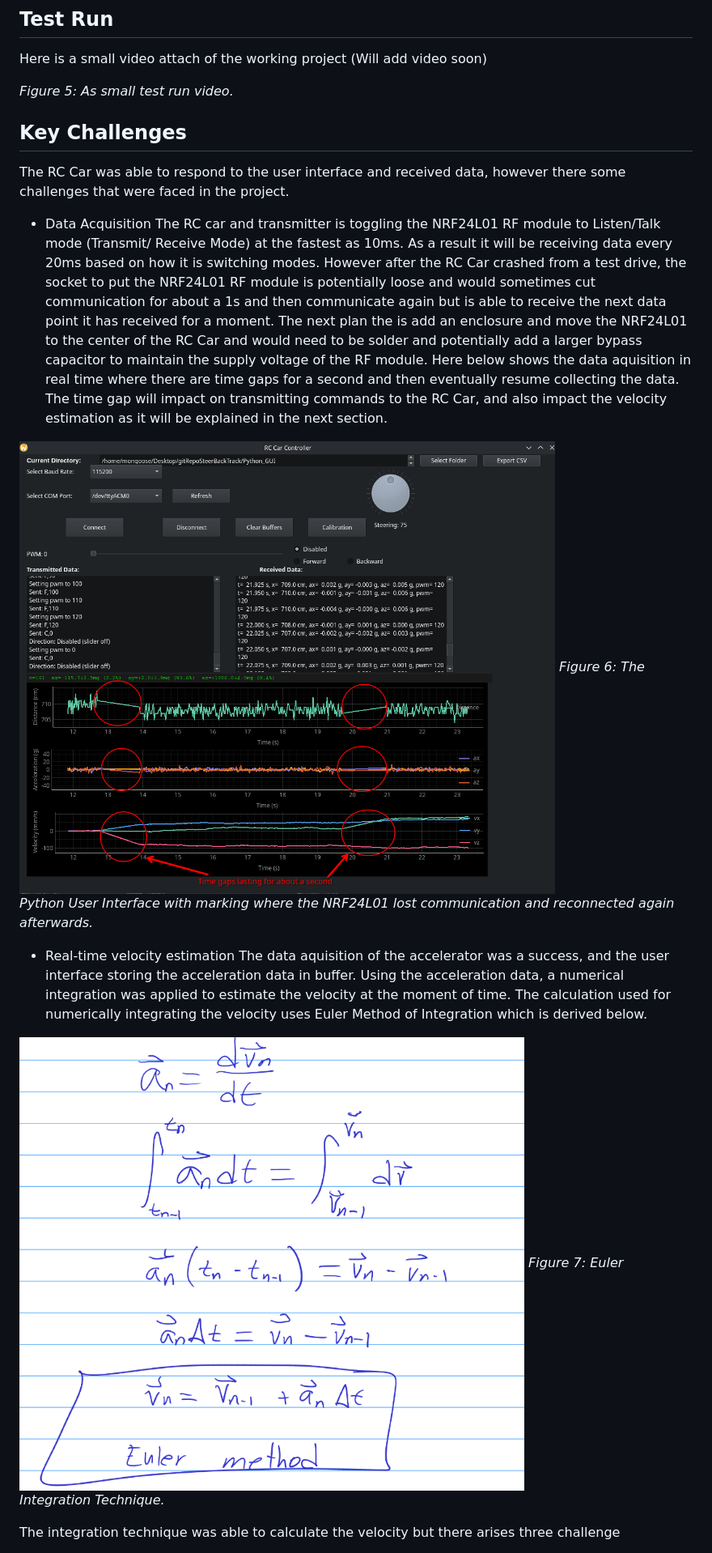
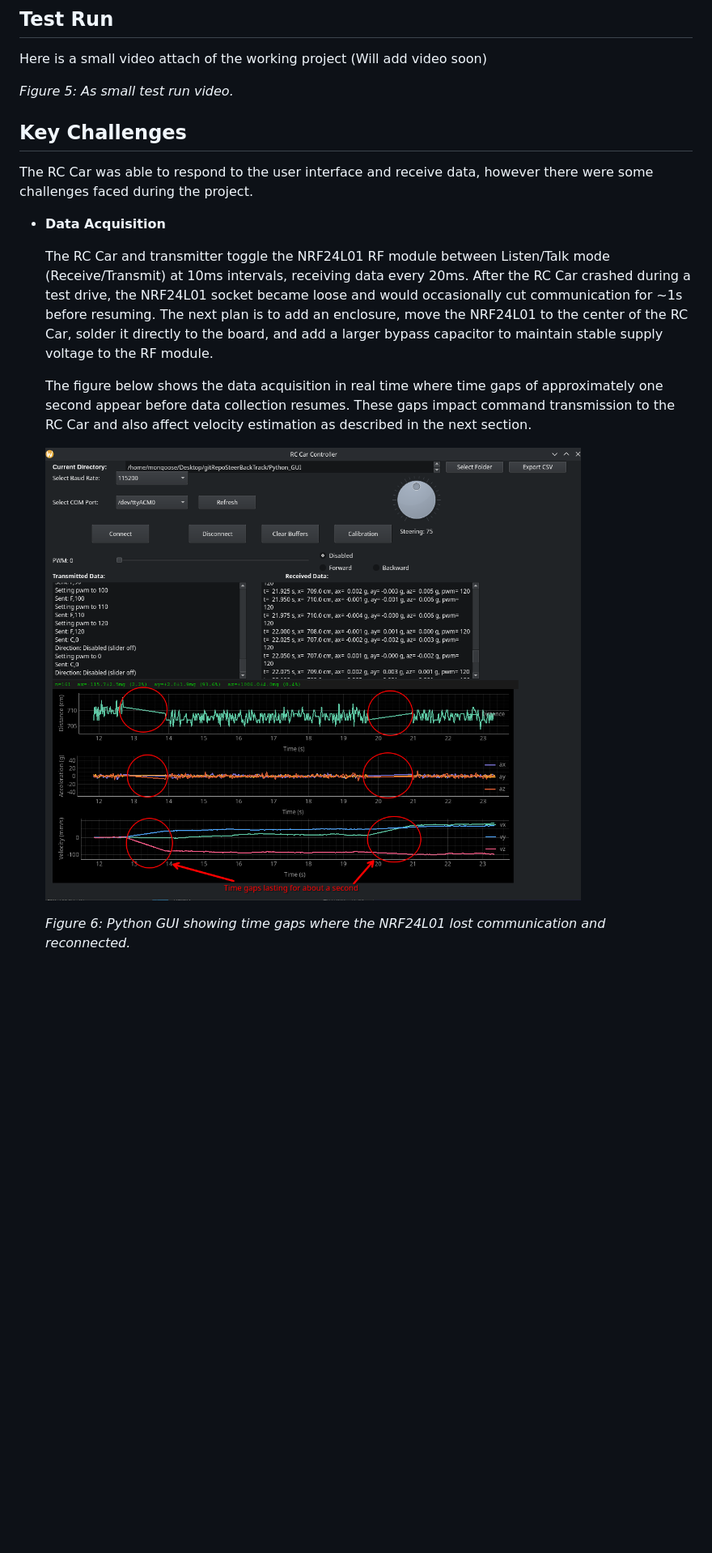
Before and after one commit to eam95/RC_Car_Mark_I, a Markdown page: README.md, the part around one of its changes. Shown at 81% size. GitHub-like rendering; blank space fills up the shorter version.

```diff
--- a/README.md
+++ b/README.md
@@ -55,22 +55,29 @@ Here is a small video attach of the working project (Will add video soon)
 
 *Figure 5: As small test run video.*
 
+
 ## Key Challenges
 
-The RC Car was able to respond to the user interface and received data, however there some challenges that were faced in the project.
+The RC Car was able to respond to the user interface and receive data, however
+there were some challenges faced during the project.
 
-- Data Acquisition
-    The RC car and transmitter is toggling the NRF24L01 RF module to Listen/Talk mode (Transmit/ Receive Mode) at the fastest as 10ms. As a result it will be receiving data every 20ms based on how it is switching modes. However after the RC Car crashed from a test drive, the socket to put the NRF24L01 RF module is potentially loose and would sometimes cut communication for about a 1s and then communicate again but is able to receive the next data point it has received for a moment. The next plan the is add an enclosure and move the NRF24L01 to the center of the RC Car and would need to be solder and potentially add a larger bypass capacitor to maintain the supply voltage of the RF module.
-    Here below shows the data aquisition in real time where there are time gaps for a second and then eventually resume collecting the data. The time gap will impact on transmitting commands to the RC Car, and also impact the velocity estimation as it will be explained in the next section.
+- **Data Acquisition**
 
-![RC Car](/docs/images/picturesGeneral/timeGapIssue.png)
-    *Figure 6: The Python User Interface with marking where the NRF24L01 lost communication and reconnected again afterwards.*
+    The RC Car and transmitter toggle the NRF24L01 RF module between Listen/Talk
+    mode (Receive/Transmit) at 10ms intervals, receiving data every 20ms. After
+    the RC Car crashed during a test drive, the NRF24L01 socket became loose and
+    would occasionally cut communication for ~1s before resuming. The next plan
+    is to add an enclosure, move the NRF24L01 to the center of the RC Car, solder
+    it directly to the board, and add a larger bypass capacitor to maintain stable
+    supply voltage to the RF module.
 
-- Real-time velocity estimation
-    The data aquisition of the accelerator was a success, and the user interface storing the acceleration data in buffer. Using the acceleration data, a numerical integration was applied to estimate the velocity at the moment of time. The calculation used for numerically integrating the velocity uses Euler Method of Integration which is derived below.
+    The figure below shows the data acquisition in real time where time gaps of
+    approximately one second appear before data collection resumes. These gaps
+    impact command transmission to the RC Car and also affect velocity estimation
+    as described in the next section.
 
-![RC Car](/docs/images/picturesGeneral/EulerIntegrationMethod.png)
-    *Figure 7: Euler Integration Technique.*
+    ![Time Gap Issue](/docs/images/picturesGeneral/timeGapIssue.png)
 
-The integration technique was able to calculate the velocity but there arises three challenge
+    *Figure 6: Python GUI showing time gaps where the NRF24L01 lost communication
+    and reconnected.*
 
```
Also changed, not shown: other parts of README.md (+57 -11 lines).
